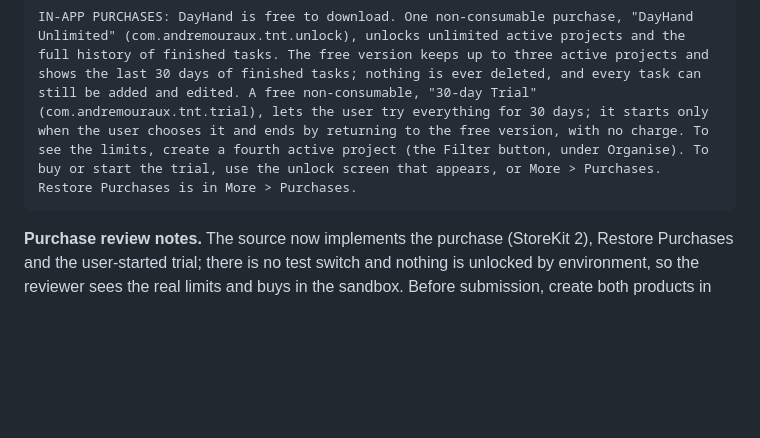
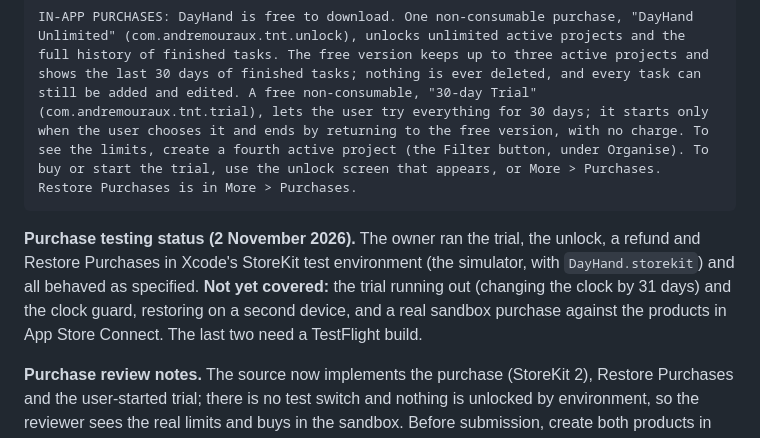
Before and after one commit to amouraux/DayHand, a Markdown page: docs/APP_STORE.md, the part around the change. Drawn GitHub-style; blank space fills up the shorter version.

Commit message:
Record which purchase flows have been tested
Co-Authored-By: Claude Sonnet 5.5 <noreply@anthropic.com>

````diff
--- a/docs/APP_STORE.md
+++ b/docs/APP_STORE.md
@@ -310,6 +310,13 @@ To test sync, choose More > Sync > Create Sync File on one device and save it in
 IN-APP PURCHASES: DayHand is free to download. One non-consumable purchase, "DayHand Unlimited" (com.andremouraux.tnt.unlock), unlocks unlimited active projects and the full history of finished tasks. The free version keeps up to three active projects and shows the last 30 days of finished tasks; nothing is ever deleted, and every task can still be added and edited. A free non-consumable, "30-day Trial" (com.andremouraux.tnt.trial), lets the user try everything for 30 days; it starts only when the user chooses it and ends by returning to the free version, with no charge. To see the limits, create a fourth active project (the Filter button, under Organise). To buy or start the trial, use the unlock screen that appears, or More > Purchases. Restore Purchases is in More > Purchases.
 ```
 
+**Purchase testing status (2 November 2026).** The owner ran the trial, the
+unlock, a refund and Restore Purchases in Xcode's StoreKit test environment (the
+simulator, with `DayHand.storekit`) and all behaved as specified. **Not yet
+covered:** the trial running out (changing the clock by 31 days) and the clock
+guard, restoring on a second device, and a real sandbox purchase against the
+products in App Store Connect. The last two need a TestFlight build.
+
 **Purchase review notes.** The source now implements the purchase (StoreKit 2),
 Restore Purchases and the user-started trial; there is no test switch and
 nothing is unlocked by environment, so the reviewer sees the real limits and
````
